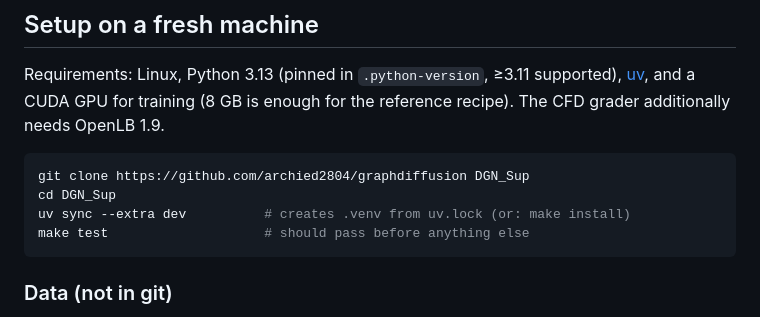
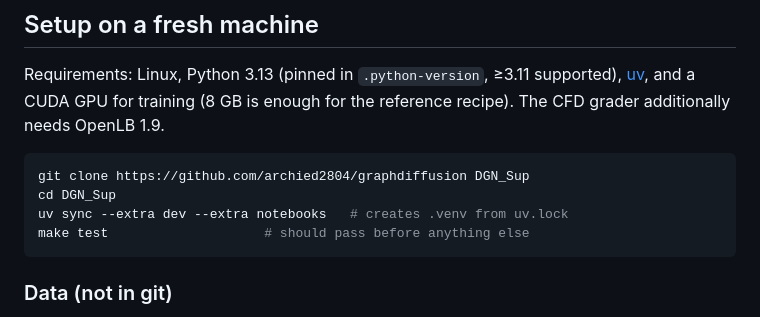
Before and after one commit to archied2804/graphdiffusion, a Markdown page: README.md, the part around the change. Rendered like a GitHub page.

Commit message:
docs(docs): install the notebooks extra in the setup instructions
Co-Authored-By: Claude Opus 5.5 <noreply@anthropic.com>

````diff
--- a/README.md
+++ b/README.md
@@ -20,7 +20,7 @@ the reference recipe). The CFD grader additionally needs OpenLB 1.9.
 ```bash
 git clone https://github.com/archied2804/graphdiffusion DGN_Sup
 cd DGN_Sup
-uv sync --extra dev          # creates .venv from uv.lock (or: make install)
+uv sync --extra dev --extra notebooks   # creates .venv from uv.lock
 make test                    # should pass before anything else
 ```
 
````
